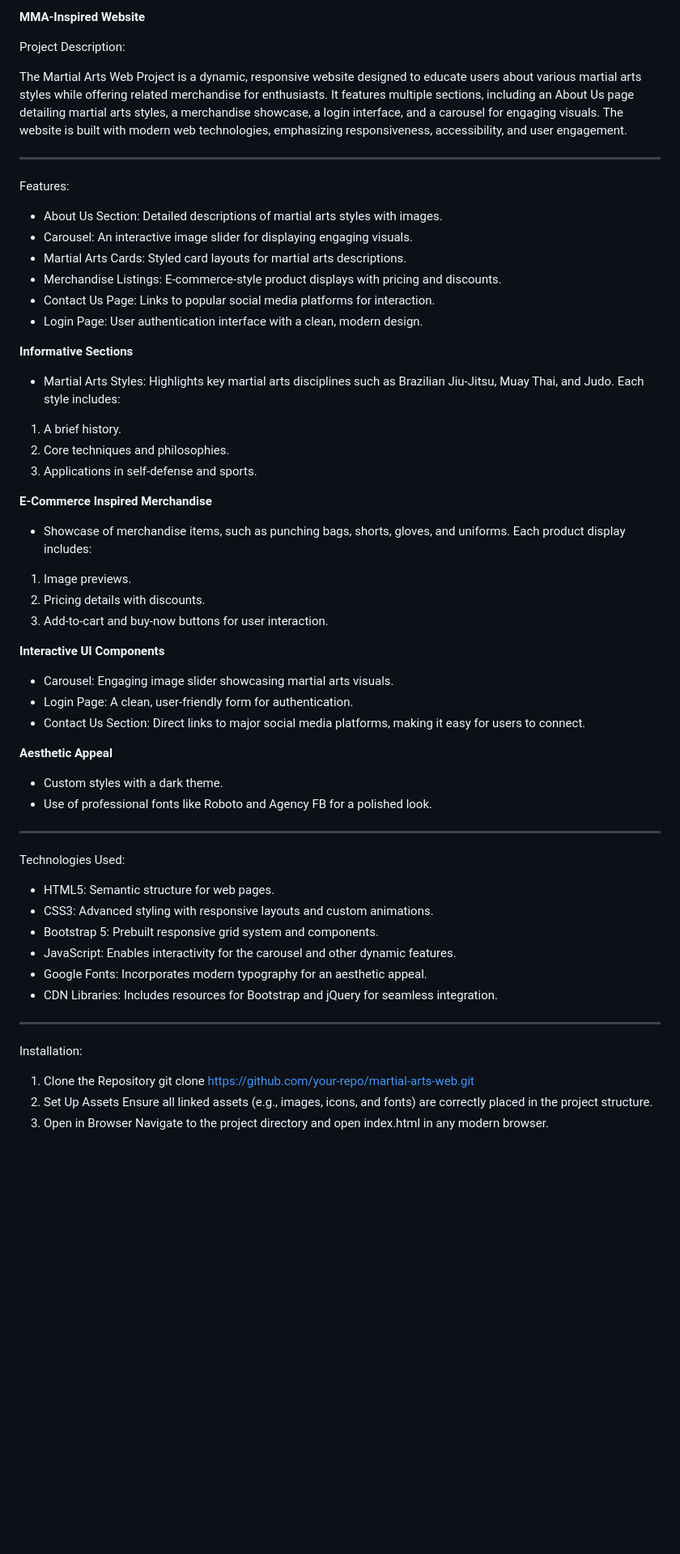
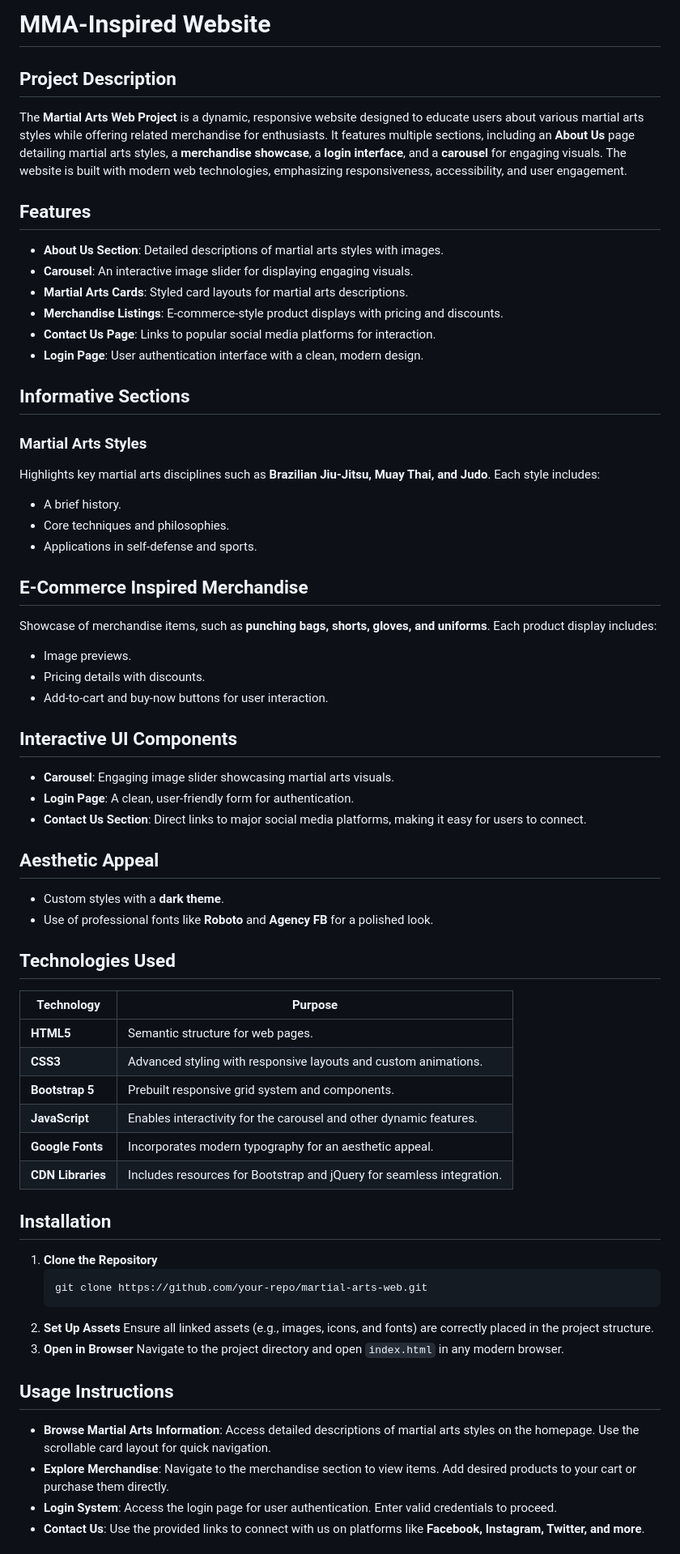
Before and after one commit to 03-Bunny-06/MMA-Inspired-Website, a Markdown page: README.md, the part around the change printed below. Shown: that part at 81% size. Rendered like a GitHub page; blank space fills up the shorter version.

````diff
--- a/README.md
+++ b/README.md
@@ -1,64 +1,67 @@
-**MMA-Inspired Website**
+# MMA-Inspired Website
 
-Project Description:
+## Project Description
 
-The Martial Arts Web Project is a dynamic, responsive website designed to educate users about various martial arts styles while offering related merchandise for enthusiasts. It features multiple sections, including an About Us page detailing martial arts styles, a merchandise showcase, a login interface, and a carousel for engaging visuals. The website is built with modern web technologies, emphasizing responsiveness, accessibility, and user engagement.
+The **Martial Arts Web Project** is a dynamic, responsive website designed to educate users about various martial arts styles while offering related merchandise for enthusiasts. It features multiple sections, including an **About Us** page detailing martial arts styles, a **merchandise showcase**, a **login interface**, and a **carousel** for engaging visuals. The website is built with modern web technologies, emphasizing responsiveness, accessibility, and user engagement.
 
-<hr/>
+## Features
 
-Features:
+- **About Us Section**: Detailed descriptions of martial arts styles with images.
+- **Carousel**: An interactive image slider for displaying engaging visuals.
+- **Martial Arts Cards**: Styled card layouts for martial arts descriptions.
+- **Merchandise Listings**: E-commerce-style product displays with pricing and discounts.
+- **Contact Us Page**: Links to popular social media platforms for interaction.
+- **Login Page**: User authentication interface with a clean, modern design.
 
-* About Us Section: Detailed descriptions of martial arts styles with images.
-* Carousel: An interactive image slider for displaying engaging visuals.
-* Martial Arts Cards: Styled card layouts for martial arts descriptions.
-* Merchandise Listings: E-commerce-style product displays with pricing and discounts.
-* Contact Us Page: Links to popular social media platforms for interaction.
-* Login Page: User authentication interface with a clean, modern design.
+## Informative Sections
 
-**Informative Sections**
+### Martial Arts Styles
+Highlights key martial arts disciplines such as **Brazilian Jiu-Jitsu, Muay Thai, and Judo**. Each style includes:
+- A brief history.
+- Core techniques and philosophies.
+- Applications in self-defense and sports.
 
-* Martial Arts Styles: Highlights key martial arts disciplines such as Brazilian Jiu-Jitsu, Muay Thai, and Judo. Each style includes:
-1. A brief history.
-2. Core techniques and philosophies.
-3. Applications in self-defense and sports.
+## E-Commerce Inspired Merchandise
+Showcase of merchandise items, such as **punching bags, shorts, gloves, and uniforms**. Each product display includes:
+- Image previews.
+- Pricing details with discounts.
+- Add-to-cart and buy-now buttons for user interaction.
 
-**E-Commerce Inspired Merchandise**
+## Interactive UI Components
+- **Carousel**: Engaging image slider showcasing martial arts visuals.
+- **Login Page**: A clean, user-friendly form for authentication.
+- **Contact Us Section**: Direct links to major social media platforms, making it easy for users to connect.
 
-* Showcase of merchandise items, such as punching bags, shorts, gloves, and uniforms. Each product display includes:
-1. Image previews.
-2. Pricing details with discounts.
-3. Add-to-cart and buy-now buttons for user interaction.
+## Aesthetic Appeal
+- Custom styles with a **dark theme**.
+- Use of professional fonts like **Roboto** and **Agency FB** for a polished look.
 
-**Interactive UI Components**
+## Technologies Used
 
-* Carousel: Engaging image slider showcasing martial arts visuals.
-* Login Page: A clean, user-friendly form for authentication.
-* Contact Us Section: Direct links to major social media platforms, making it easy for users to connect.
+| Technology      | Purpose |
+|---------------|---------|
+| **HTML5**     | Semantic structure for web pages. |
+| **CSS3**      | Advanced styling with responsive layouts and custom animations. |
+| **Bootstrap 5** | Prebuilt responsive grid system and components. |
+| **JavaScript** | Enables interactivity for the carousel and other dynamic features. |
+| **Google Fonts** | Incorporates modern typography for an aesthetic appeal. |
+| **CDN Libraries** | Includes resources for Bootstrap and jQuery for seamless integration. |
 
-**Aesthetic Appeal**
+## Installation
 
-* Custom styles with a dark theme.
-* Use of professional fonts like Roboto and Agency FB for a polished look.
+1. **Clone the Repository**
+   ```bash
+   git clone https://github.com/your-repo/martial-arts-web.git
+   ```
+2. **Set Up Assets**
+   Ensure all linked assets (e.g., images, icons, and fonts) are correctly placed in the project structure.
+3. **Open in Browser**
+   Navigate to the project directory and open `index.html` in any modern browser.
 
-<hr/>
+## Usage Instructions
 
-Technologies Used:
+- **Browse Martial Arts Information**: Access detailed descriptions of martial arts styles on the homepage. Use the scrollable card layout for quick navigation.
+- **Explore Merchandise**: Navigate to the merchandise section to view items. Add desired products to your cart or purchase them directly.
+- **Login System**: Access the login page for user authentication. Enter valid credentials to proceed.
+- **Contact Us**: Use the provided links to connect with us on platforms like **Facebook, Instagram, Twitter, and more**.
 
-* HTML5: Semantic structure for web pages.
-* CSS3: Advanced styling with responsive layouts and custom animations.
-* Bootstrap 5: Prebuilt responsive grid system and components.
-* JavaScript: Enables interactivity for the carousel and other dynamic features.
-* Google Fonts: Incorporates modern typography for an aesthetic appeal.
-* CDN Libraries: Includes resources for Bootstrap and jQuery for seamless integration.
-
-<hr/>
-
-Installation:
-
-1. Clone the Repository
-git clone https://github.com/your-repo/martial-arts-web.git
-2. Set Up Assets
-Ensure all linked assets (e.g., images, icons, and fonts) are correctly placed in the project structure.
-3. Open in Browser
-Navigate to the project directory and open index.html in any modern browser.
-
````
Also changed, not shown: other parts of README.md (+1 -17 lines).
